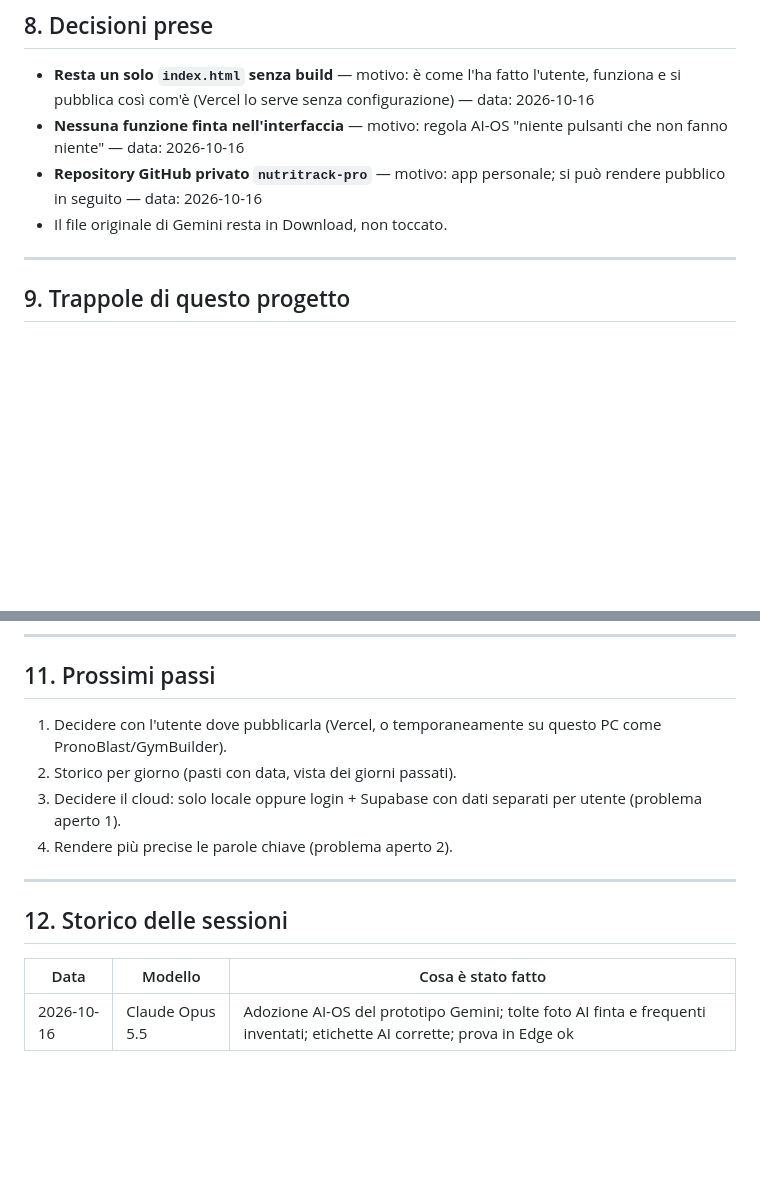
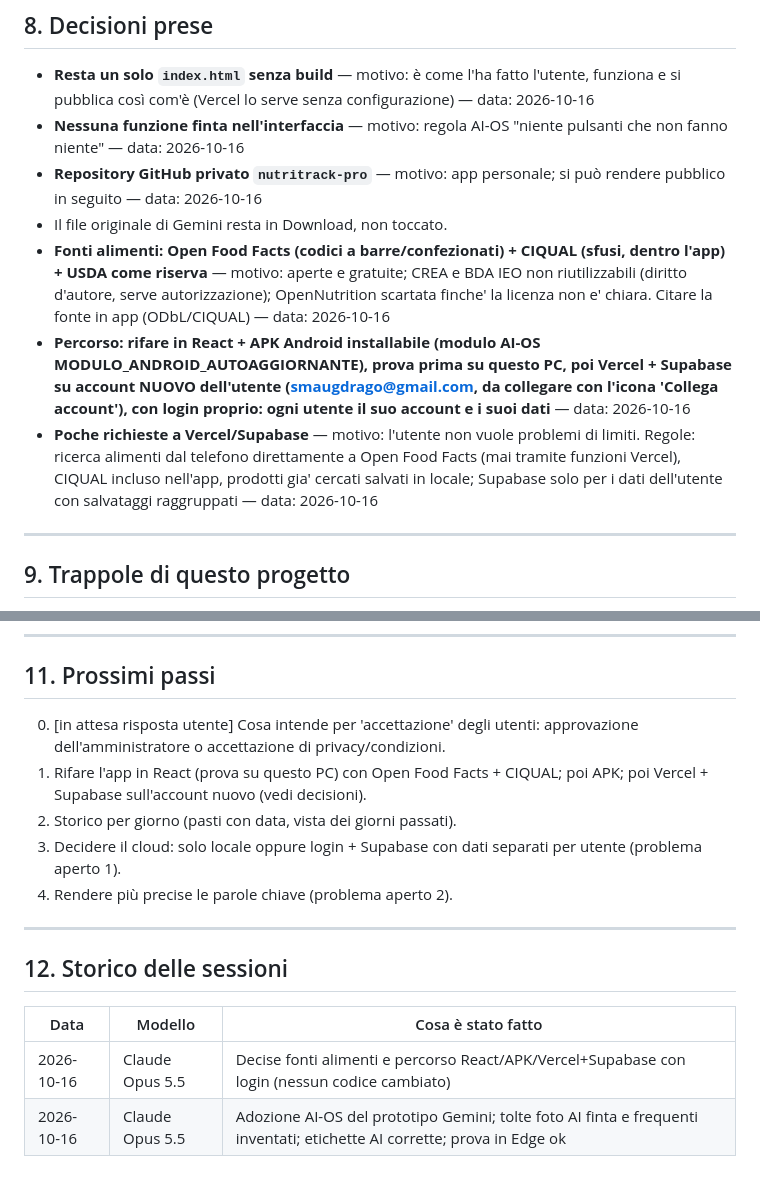
Before and after one commit to nuovorossi1-blip/nutritrack-pro, a Markdown page: AIOS_STATE.md, 2 parts joined by grey strips. Drawn GitHub-style; blank space fills up the shorter version.

Commit message:
docs: decisioni su fonti alimenti e percorso React/APK/Vercel+Supabase
Co-Authored-By: Claude Opus 5.5 <noreply@anthropic.com>

```diff
--- a/AIOS_STATE.md
+++ b/AIOS_STATE.md
@@ -82,6 +82,9 @@ Prototipo a file unico (`index.html`) nato con Gemini, adottato in AI-OS il
 - **Nessuna funzione finta nell'interfaccia** — motivo: regola AI-OS "niente pulsanti che non fanno niente" — data: 2026-10-16
 - **Repository GitHub privato `nutritrack-pro`** — motivo: app personale; si può rendere pubblico in seguito — data: 2026-10-16
 - Il file originale di Gemini resta in Download, non toccato.
+- **Fonti alimenti: Open Food Facts (codici a barre/confezionati) + CIQUAL (sfusi, dentro l'app) + USDA come riserva** — motivo: aperte e gratuite; CREA e BDA IEO non riutilizzabili (diritto d'autore, serve autorizzazione); OpenNutrition scartata finche' la licenza non e' chiara. Citare la fonte in app (ODbL/CIQUAL) — data: 2026-10-16
+- **Percorso: rifare in React + APK Android installabile (modulo AI-OS MODULO_ANDROID_AUTOAGGIORNANTE), prova prima su questo PC, poi Vercel + Supabase su account NUOVO dell'utente (smaugdrago@gmail.com, da collegare con l'icona 'Collega account'), con login proprio: ogni utente il suo account e i suoi dati** — data: 2026-10-16
+- **Poche richieste a Vercel/Supabase** — motivo: l'utente non vuole problemi di limiti. Regole: ricerca alimenti dal telefono direttamente a Open Food Facts (mai tramite funzioni Vercel), CIQUAL incluso nell'app, prodotti gia' cercati salvati in locale; Supabase solo per i dati dell'utente con salvataggi raggruppati — data: 2026-10-16
 
 ---
 
@@ -104,7 +107,8 @@ online: in attesa che l'utente scelga dove.
 
 ## 11. Prossimi passi
 
-1. Decidere con l'utente dove pubblicarla (Vercel, o temporaneamente su questo PC come PronoBlast/GymBuilder).
+0. [in attesa risposta utente] Cosa intende per 'accettazione' degli utenti: approvazione dell'amministratore o accettazione di privacy/condizioni.
+1. Rifare l'app in React (prova su questo PC) con Open Food Facts + CIQUAL; poi APK; poi Vercel + Supabase sull'account nuovo (vedi decisioni).
 2. Storico per giorno (pasti con data, vista dei giorni passati).
 3. Decidere il cloud: solo locale oppure login + Supabase con dati separati per utente (problema aperto 1).
 4. Rendere più precise le parole chiave (problema aperto 2).
@@ -115,4 +119,5 @@ online: in attesa che l'utente scelga dove.
 
 | Data | Modello | Cosa è stato fatto |
 |---|---|---|
+| 2026-10-16 | Claude Opus 5.5 | Decise fonti alimenti e percorso React/APK/Vercel+Supabase con login (nessun codice cambiato) |
 | 2026-10-16 | Claude Opus 5.5 | Adozione AI-OS del prototipo Gemini; tolte foto AI finta e frequenti inventati; etichette AI corrette; prova in Edge ok |
```
